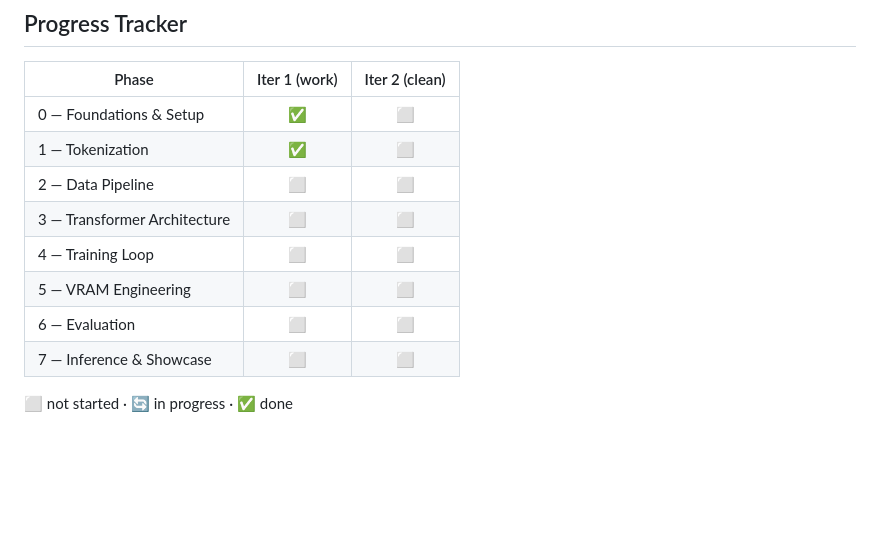
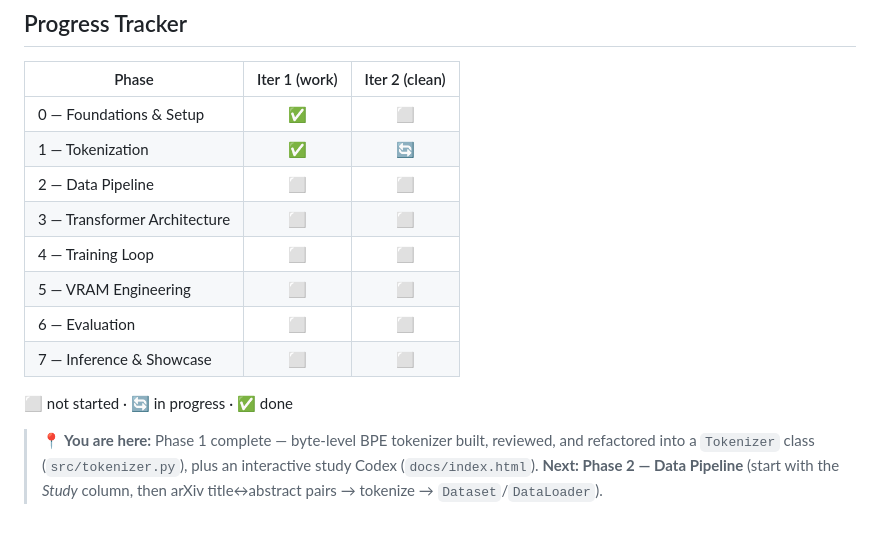
Before and after one commit to HelioZF/Trinity-AI, a Markdown page: 01-slm-from-scratch/ROADMAP.md, the part around the change. Rendered like a GitHub page; blank space fills up the shorter version.

```diff
--- a/01-slm-from-scratch/ROADMAP.md
+++ b/01-slm-from-scratch/ROADMAP.md
@@ -61,7 +61,7 @@ Each phase has two parts:
 | Phase | Iter 1 (work) | Iter 2 (clean) |
 |-------|:---:|:---:|
 | 0 — Foundations & Setup | ✅ | ⬜ |
-| 1 — Tokenization | ✅ | ⬜ |
+| 1 — Tokenization | ✅ | 🔄 |
 | 2 — Data Pipeline | ⬜ | ⬜ |
 | 3 — Transformer Architecture | ⬜ | ⬜ |
 | 4 — Training Loop | ⬜ | ⬜ |
@@ -70,3 +70,5 @@ Each phase has two parts:
 | 7 — Inference & Showcase | ⬜ | ⬜ |
 
 ⬜ not started · 🔄 in progress · ✅ done
+
+> **📍 You are here:** Phase 1 complete — byte-level BPE tokenizer built, reviewed, and refactored into a `Tokenizer` class (`src/tokenizer.py`), plus an interactive study Codex (`docs/index.html`). **Next: Phase 2 — Data Pipeline** (start with the *Study* column, then arXiv title↔abstract pairs → tokenize → `Dataset`/`DataLoader`).
```
Also changed, not shown: 01-slm-from-scratch/CLAUDE.md (+7 -4 lines).
